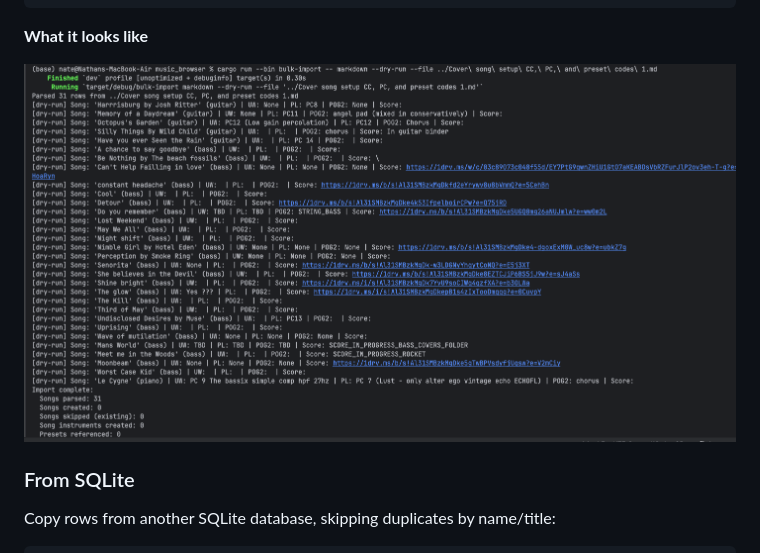
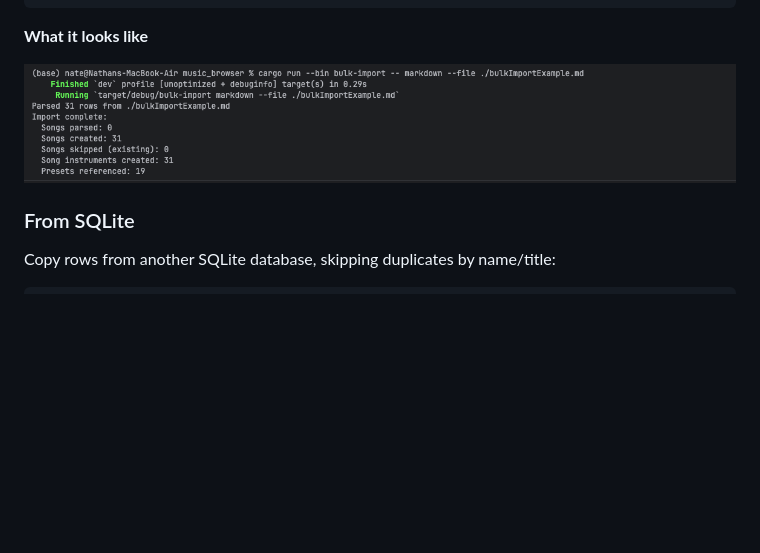
Before and after one commit to asteroidDavis/PersonalMusicBrowser, a Markdown page: music_browser/README.md, the part around the change. GitHub-like rendering; pictures changed too: music_browser/bulkImportExample.png (added), music_browser/bulkImporterInAction.png (deleted); blank space fills up the shorter version.

Commit message:
docs: example of bulk import

````diff
--- a/music_browser/README.md
+++ b/music_browser/README.md
@@ -189,7 +189,7 @@ cargo run --bin bulk-import -- markdown --file ../"Cover song setup CC, PC, and
 ```
 **What it looks like**
 
-![bulkImporterInAction.png](bulkImporterInAction.png)
+![bulkImporterInAction.png](bulkImportExample.png)
 
 ### From SQLite
 
````
